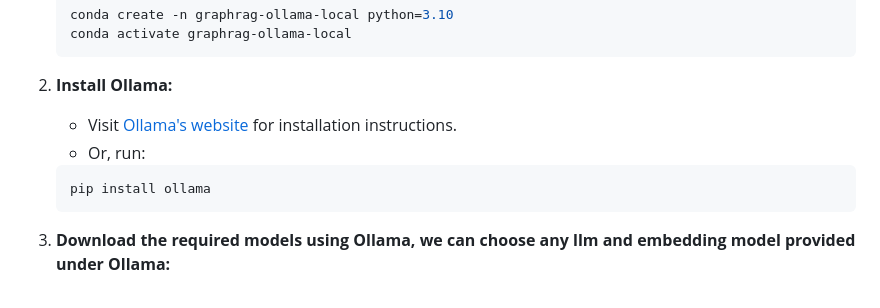
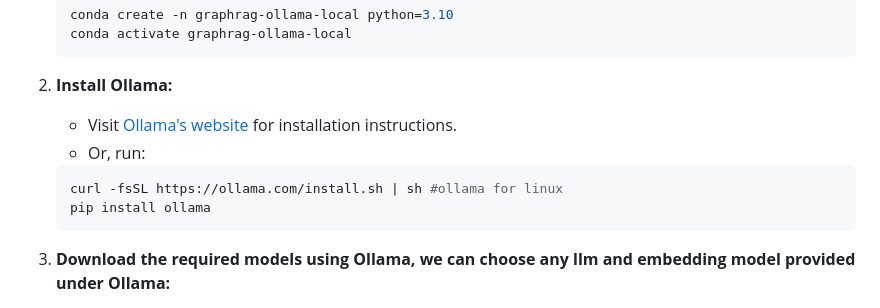
Before and after one commit to TheAiSingularity/graphrag-local-ollama, a Markdown page: README.md, the part around the change. Drawn GitHub-style.

````diff
--- a/README.md
+++ b/README.md
@@ -35,6 +35,7 @@ Follow these steps to set up this repository and use GraphRag with local models
     - Visit [Ollama's website](https://ollama.com/) for installation instructions.
     - Or, run:
     ```bash
+    curl -fsSL https://ollama.com/install.sh | sh #ollama for linux
     pip install ollama
     ```
 
````
